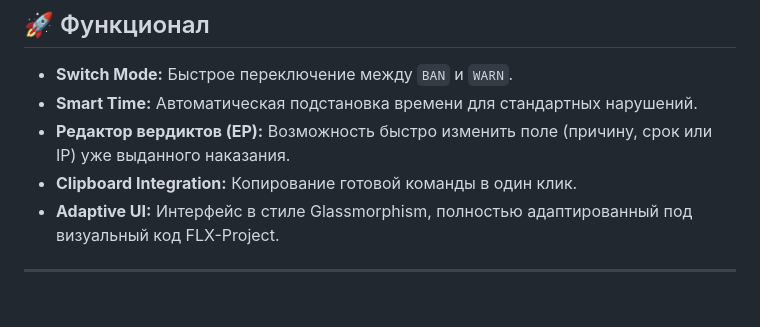
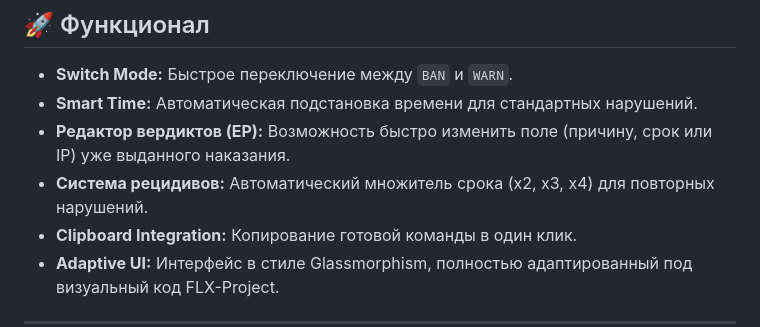
Before and after one commit to Academic-as/FLX-P-Verdict, a Markdown page: README.md, the part around the change. GitHub-like rendering; blank space fills up the shorter version.

```diff
--- a/README.md
+++ b/README.md
@@ -37,6 +37,7 @@
 * **Switch Mode:** Быстрое переключение между `BAN` и `WARN`.
 * **Smart Time:** Автоматическая подстановка времени для стандартных нарушений.
 * **Редактор вердиктов (EP):** Возможность быстро изменить поле (причину, срок или IP) уже выданного наказания.
+* **Система рецидивов:** Автоматический множитель срока (x2, x3, x4) для повторных нарушений.
 * **Clipboard Integration:** Копирование готовой команды в один клик.
 * **Adaptive UI:** Интерфейс в стиле Glassmorphism, полностью адаптированный под визуальный код FLX-Project.
 ---
```
